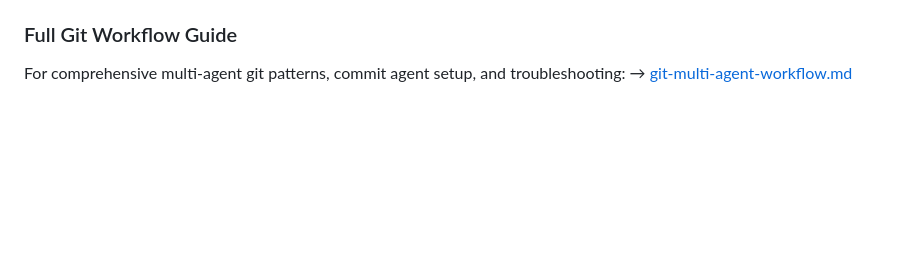
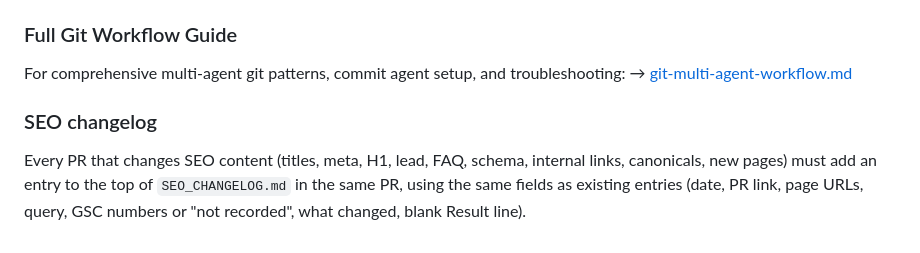
Before and after one commit to Al2800/Book-Viewer, a Markdown page: AGENTS.md, the part around the change. Drawn GitHub-style; blank space fills up the shorter version.

Commit message:
docs(seo): add SEO_CHANGELOG.md backfill and AGENTS.md rule (#15)
Co-authored-by: Cursor Agent <cursoragent@cursor.com>
Co-authored-by: Al2800 <Al2800@users.noreply.github.com>

```diff
--- a/AGENTS.md
+++ b/AGENTS.md
@@ -533,3 +533,6 @@ See `command_palette.md` for detailed commit prompts:
 
 For comprehensive multi-agent git patterns, commit agent setup, and troubleshooting:
 → [git-multi-agent-workflow.md](~/clawd/docs/git-multi-agent-workflow.md)
+
+### SEO changelog
+Every PR that changes SEO content (titles, meta, H1, lead, FAQ, schema, internal links, canonicals, new pages) must add an entry to the top of `SEO_CHANGELOG.md` in the same PR, using the same fields as existing entries (date, PR link, page URLs, query, GSC numbers or "not recorded", what changed, blank Result line).
```
Also changed, not shown: SEO_CHANGELOG.md (added, +48 -0 lines).
